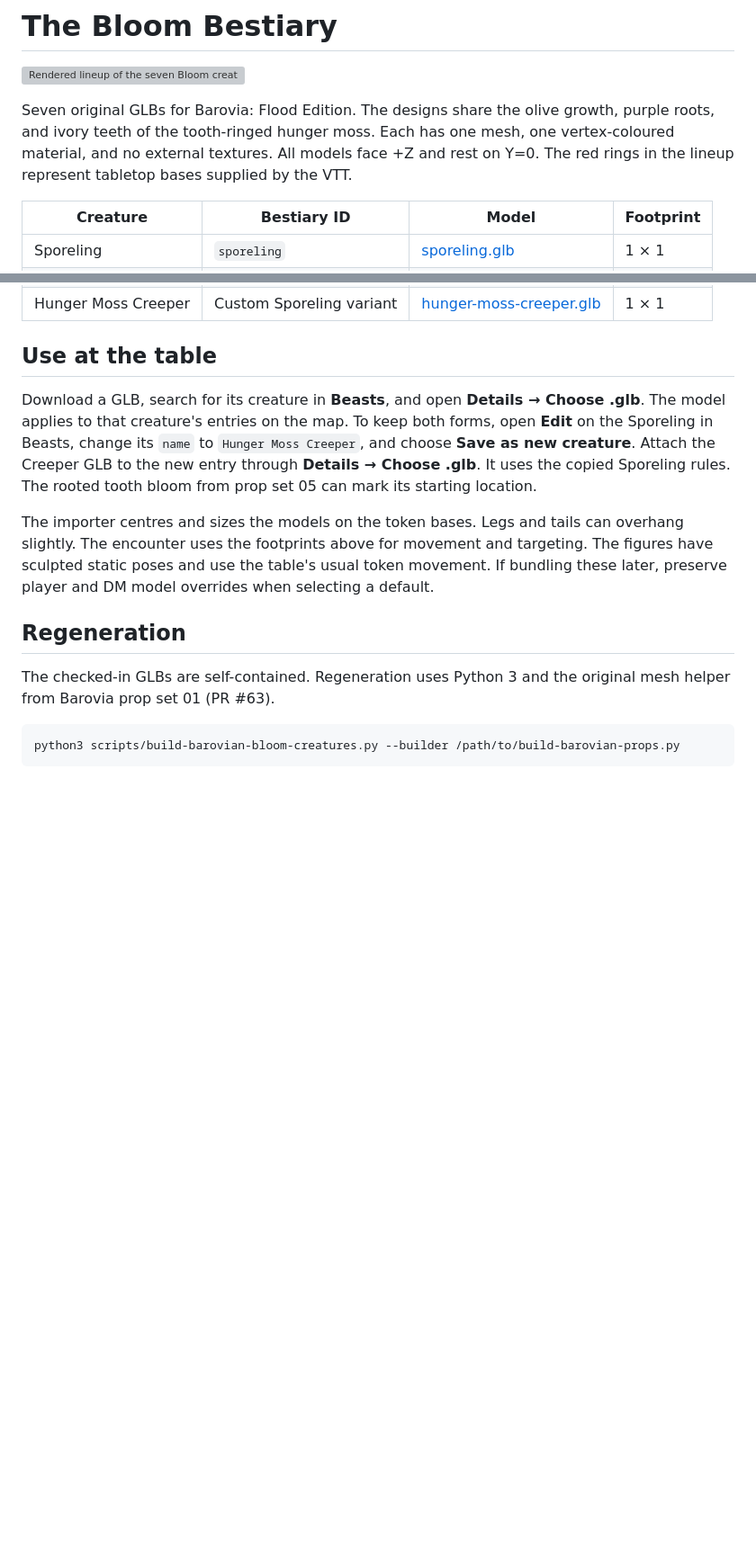
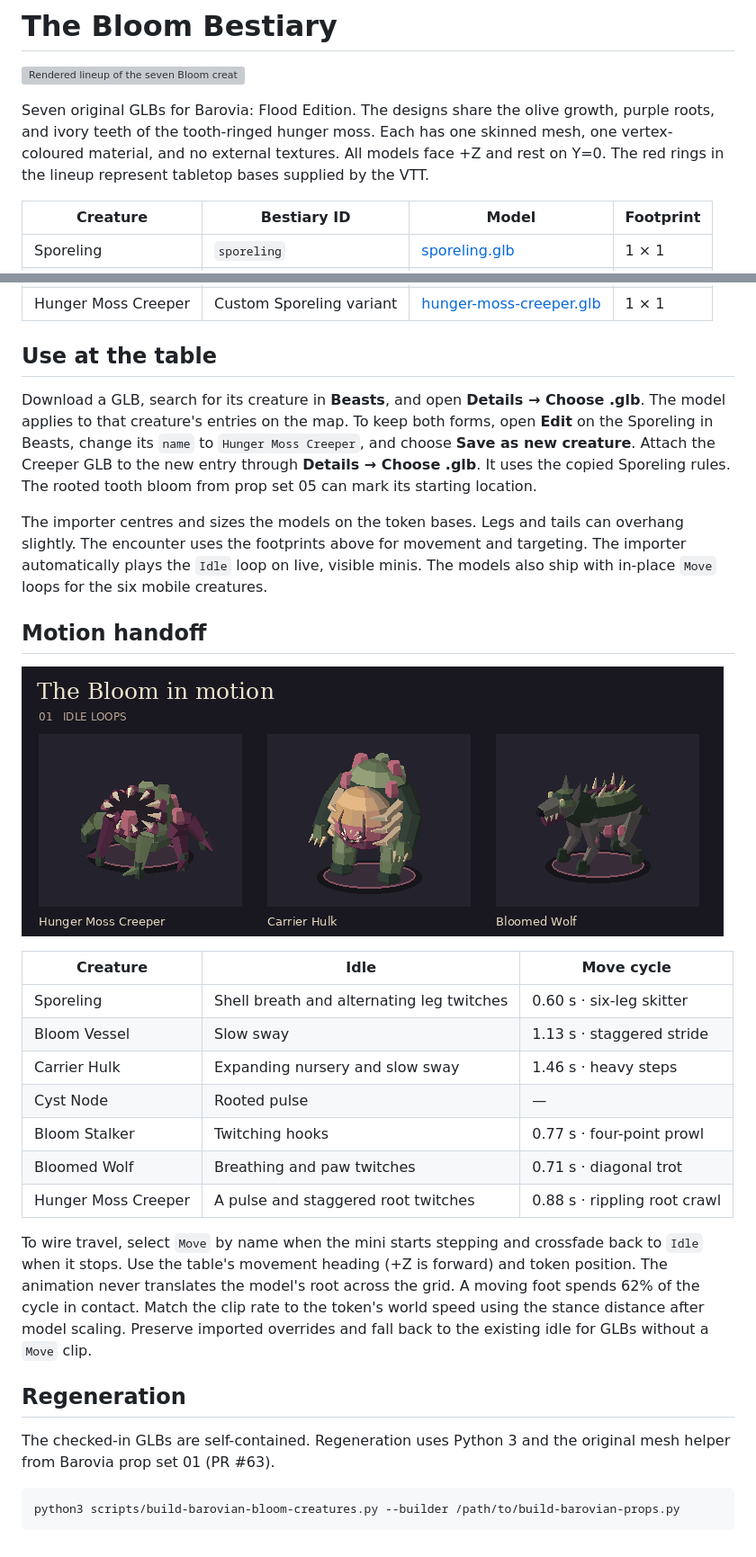
Before and after one commit to conber22-hub/JackJackDnd, a Markdown page: docs/barovian-bloom-creatures.md, 2 parts joined by grey strips. Shown at 90% size. Rendered like a GitHub page; pictures changed too: docs/screens/barovian-bloom-motion.gif (added); blank space fills up the shorter version; grey boxes are pictures that could not be loaded.

Commit message:
Rig the Bloom minis with idle and travel loops

```diff
--- a/docs/barovian-bloom-creatures.md
+++ b/docs/barovian-bloom-creatures.md
@@ -2,7 +2,7 @@
 
 ![Rendered lineup of the seven Bloom creature minis](screens/barovian-bloom-creatures.jpg)
 
-Seven original GLBs for Barovia: Flood Edition. The designs share the olive growth, purple roots, and ivory teeth of the tooth-ringed hunger moss. Each has one mesh, one vertex-coloured material, and no external textures. All models face +Z and rest on Y=0. The red rings in the lineup represent tabletop bases supplied by the VTT.
+Seven original GLBs for Barovia: Flood Edition. The designs share the olive growth, purple roots, and ivory teeth of the tooth-ringed hunger moss. Each has one skinned mesh, one vertex-coloured material, and no external textures. All models face +Z and rest on Y=0. The red rings in the lineup represent tabletop bases supplied by the VTT.
 
 | Creature | Bestiary ID | Model | Footprint |
 | --- | --- | --- | --- |
@@ -18,7 +18,23 @@ Seven original GLBs for Barovia: Flood Edition. The designs share the olive grow
 
 Download a GLB, search for its creature in **Beasts**, and open **Details → Choose .glb**. The model applies to that creature's entries on the map. To keep both forms, open **Edit** on the Sporeling in Beasts, change its `name` to `Hunger Moss Creeper`, and choose **Save as new creature**. Attach the Creeper GLB to the new entry through **Details → Choose .glb**. It uses the copied Sporeling rules. The rooted tooth bloom from prop set 05 can mark its starting location.
 
-The importer centres and sizes the models on the token bases. Legs and tails can overhang slightly. The encounter uses the footprints above for movement and targeting. The figures have sculpted static poses and use the table's usual token movement. If bundling these later, preserve player and DM model overrides when selecting a default.
+The importer centres and sizes the models on the token bases. Legs and tails can overhang slightly. The encounter uses the footprints above for movement and targeting. The importer automatically plays the `Idle` loop on live, visible minis. The models also ship with in-place `Move` loops for the six mobile creatures.
+
+## Motion handoff
+
+![Idle and in-place travel loops for the Creeper, Hulk, and Wolf](screens/barovian-bloom-motion.gif)
+
+| Creature | Idle | Move cycle |
+| --- | --- | --- |
+| Sporeling | Shell breath and alternating leg twitches | 0.60 s · six-leg skitter |
+| Bloom Vessel | Slow sway | 1.13 s · staggered stride |
+| Carrier Hulk | Expanding nursery and slow sway | 1.46 s · heavy steps |
+| Cyst Node | Rooted pulse | — |
+| Bloom Stalker | Twitching hooks | 0.77 s · four-point prowl |
+| Bloomed Wolf | Breathing and paw twitches | 0.71 s · diagonal trot |
+| Hunger Moss Creeper | A pulse and staggered root twitches | 0.88 s · rippling root crawl |
+
+To wire travel, select `Move` by name when the mini starts stepping and crossfade back to `Idle` when it stops. Use the table's movement heading (+Z is forward) and token position. The animation never translates the model's root across the grid. A moving foot spends 62% of the cycle in contact. Match the clip rate to the token's world speed using the stance distance after model scaling. Preserve imported overrides and fall back to the existing idle for GLBs without a `Move` clip.
 
 ## Regeneration
 
```
Also changed, not shown: 9 other files.
